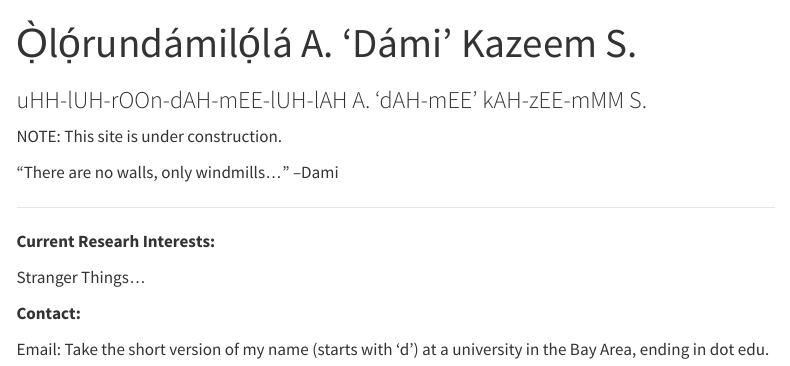
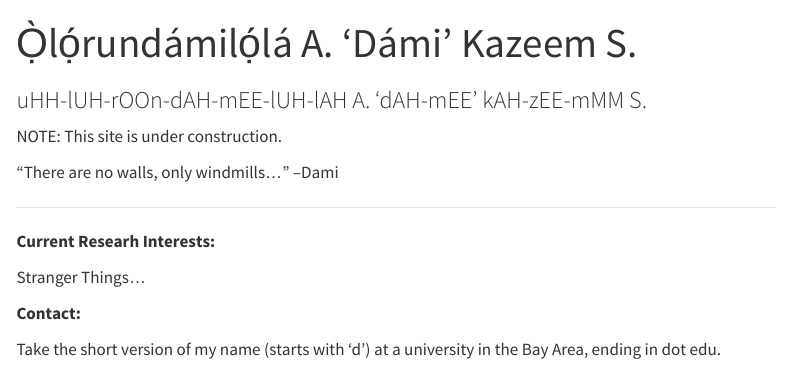
Before and after one commit to odsogunro/odsogunro.github.io, a Quarto document (index.qmd): the page in a window 1100 px wide, from its top. Rendered offline with R 4.5, knitr and Pandoc in place of Quarto, with nearby package versions; menus at the side of the page are left out.

Commit message:
cleanup on aisle contact.

```diff
--- a/index.qmd
+++ b/index.qmd
@@ -15,4 +15,4 @@ Stranger Things...
 
 **Contact:**
 
-Email: Take the short version of my name (starts with ‘d’) at a university in the Bay Area, ending in dot edu.
+Take the short version of my name (starts with ‘d’) at a university in the Bay Area, ending in dot edu.
```
